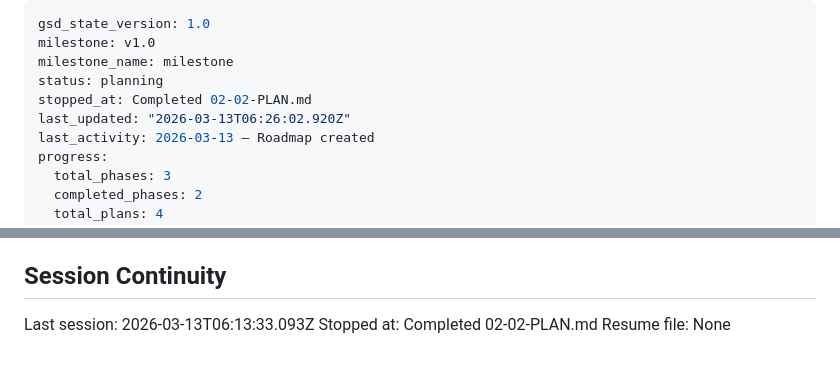
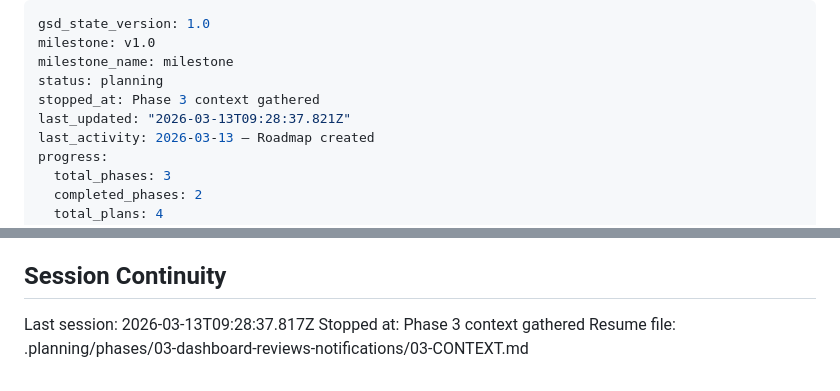
Before and after one commit to sumiyuan/AnkLeet, a Markdown page: .planning/STATE.md, 2 parts joined by grey strips. GitHub-like rendering.

Commit message:
docs(state): record phase 3 context session

```diff
--- a/.planning/STATE.md
+++ b/.planning/STATE.md
@@ -3,8 +3,8 @@ gsd_state_version: 1.0
 milestone: v1.0
 milestone_name: milestone
 status: planning
-stopped_at: Completed 02-02-PLAN.md
-last_updated: "2026-03-13T06:26:02.920Z"
+stopped_at: Phase 3 context gathered
+last_updated: "2026-03-13T09:28:37.821Z"
 last_activity: 2026-03-13 — Roadmap created
 progress:
   total_phases: 3
@@ -90,6 +90,6 @@ None yet.
 
 ## Session Continuity
 
-Last session: 2026-03-13T06:13:33.093Z
-Stopped at: Completed 02-02-PLAN.md
-Resume file: None
+Last session: 2026-03-13T09:28:37.817Z
+Stopped at: Phase 3 context gathered
+Resume file: .planning/phases/03-dashboard-reviews-notifications/03-CONTEXT.md
```
